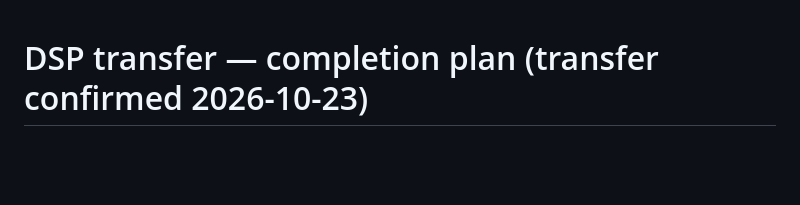
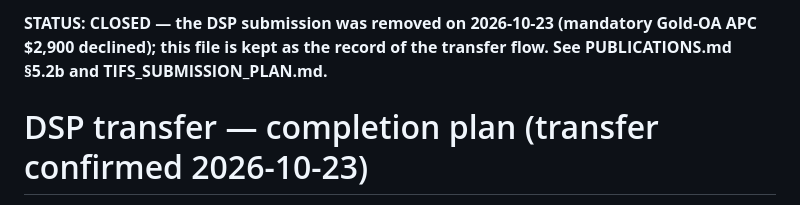
Before and after one commit to YaroslavBaienko/marma-crypto-protocol, a Markdown page: paper_v3/DSP_TRANSFER_PLAN.md, the part around the change. GitHub-like rendering; blank space fills up the shorter version.

Commit message:
docs(dsp): mark transfer plan closed after withdrawal

```diff
--- a/paper_v3/DSP_TRANSFER_PLAN.md
+++ b/paper_v3/DSP_TRANSFER_PLAN.md
@@ -1,3 +1,5 @@
+**STATUS: CLOSED — the DSP submission was removed on 2026-10-23 (mandatory Gold-OA APC $2,900 declined); this file is kept as the record of the transfer flow. See PUBLICATIONS.md §5.2b and TIFS_SUBMISSION_PLAN.md.**
+
 # DSP transfer — completion plan (transfer confirmed 2026-10-23)
 
 **Status:** transfer confirmed by Elsevier; submission at *Digital Signal Processing* (IF 3.4,
```
